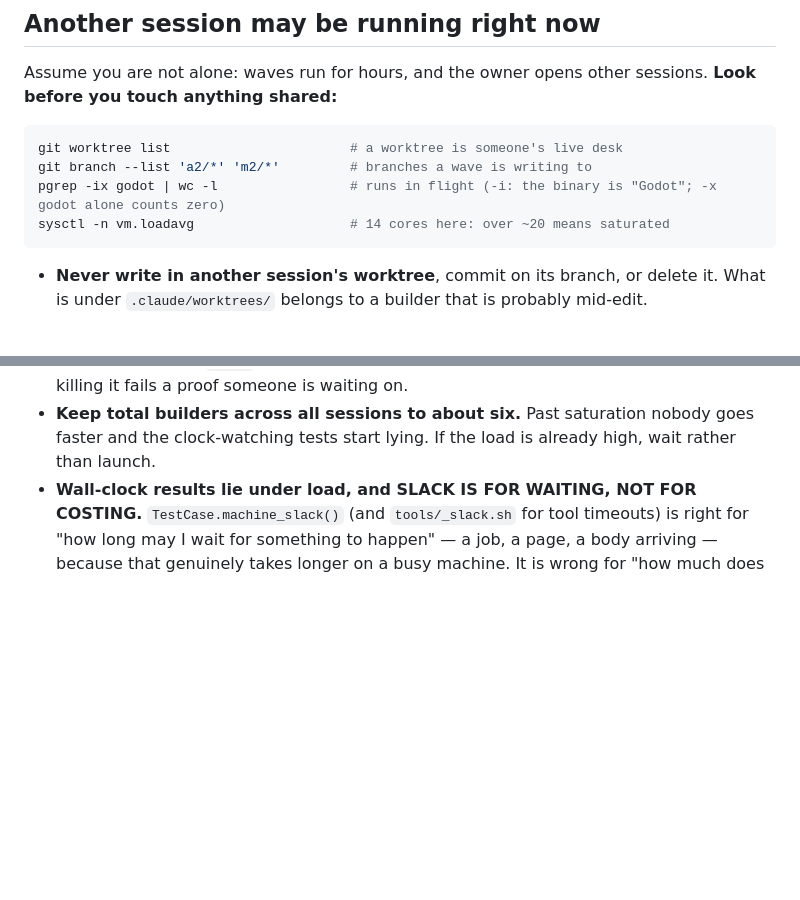
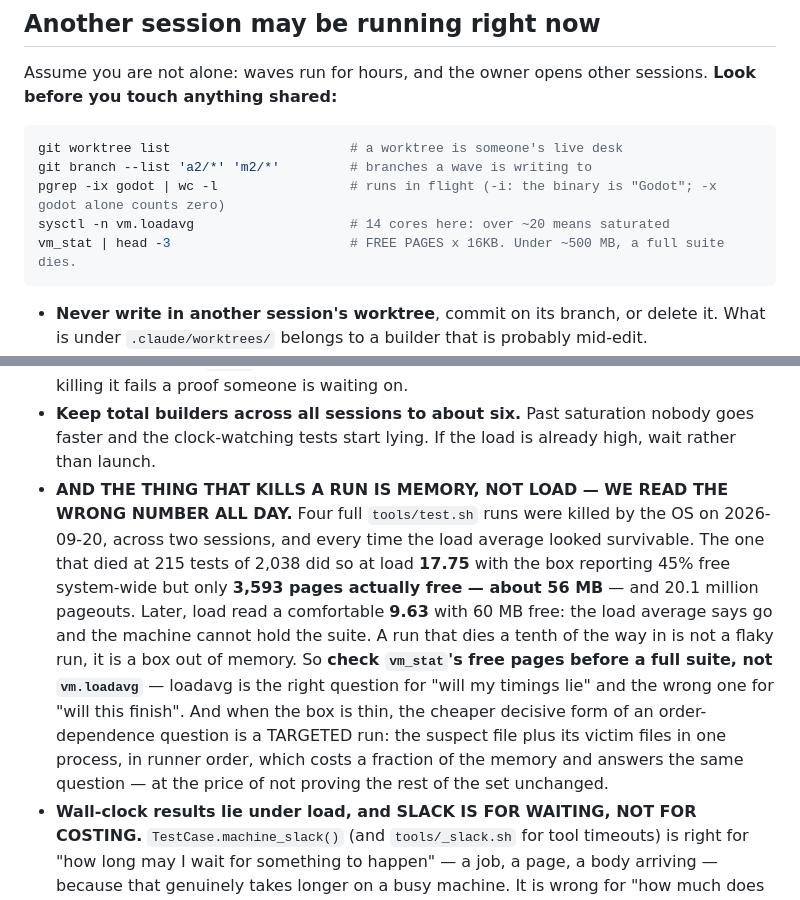
Before and after one commit to Xaxis/unspent-ortho, a Markdown page: CLAUDE.md, 2 parts joined by grey strips. Rendered like a GitHub page; blank space fills up the shorter version.

Commit message:
Check free memory before a full suite, not the load average
Four full runs were killed by the OS today across two sessions and the load
average looked survivable every time. The one that died at 215 tests of 2,038
did so at load 17.75 with 56 MB actually free and 20.1M pageouts; later the
load read 9.63 with 60 MB free. Loadavg answers whether timings will lie, not
whether the run will finish.

````diff
--- a/CLAUDE.md
+++ b/CLAUDE.md
@@ -582,6 +582,7 @@ git worktree list                       # a worktree is someone's live desk
 git branch --list 'a2/*' 'm2/*'         # branches a wave is writing to
 pgrep -ix godot | wc -l                 # runs in flight (-i: the binary is "Godot"; -x godot alone counts zero)
 sysctl -n vm.loadavg                    # 14 cores here: over ~20 means saturated
+vm_stat | head -3                       # FREE PAGES x 16KB. Under ~500 MB, a full suite dies.
 ```
 
 - **Never write in another session's worktree**, commit on its branch, or delete it.
@@ -642,6 +643,21 @@ sysctl -n vm.loadavg                    # 14 cores here: over ~20 means saturate
 - **Keep total builders across all sessions to about six.** Past saturation nobody
   goes faster and the clock-watching tests start lying. If the load is already high,
   wait rather than launch.
+- **AND THE THING THAT KILLS A RUN IS MEMORY, NOT LOAD — WE READ THE WRONG NUMBER
+  ALL DAY.** Four full `tools/test.sh` runs were killed by the OS on 2026-09-20,
+  across two sessions, and every time the load average looked survivable. The one
+  that died at 215 tests of 2,038 did so at load **17.75** with the box reporting
+  45% free system-wide but only **3,593 pages actually free — about 56 MB** — and
+  20.1 million pageouts. Later, load read a comfortable **9.63** with 60 MB free:
+  the load average says go and the machine cannot hold the suite. A run that dies
+  a tenth of the way in is not a flaky run, it is a box out of memory. So **check
+  `vm_stat`'s free pages before a full suite, not `vm.loadavg`** — loadavg is the
+  right question for "will my timings lie" and the wrong one for "will this
+  finish". And when the box is thin, the cheaper decisive form of an
+  order-dependence question is a TARGETED run: the suspect file plus its victim
+  files in one process, in runner order, which costs a fraction of the memory and
+  answers the same question — at the price of not proving the rest of the set
+  unchanged.
 - **Wall-clock results lie under load, and SLACK IS FOR WAITING, NOT FOR COSTING.**
   `TestCase.machine_slack()` (and `tools/_slack.sh` for tool timeouts) is right for
   "how long may I wait for something to happen" — a job, a page, a body arriving —
````
